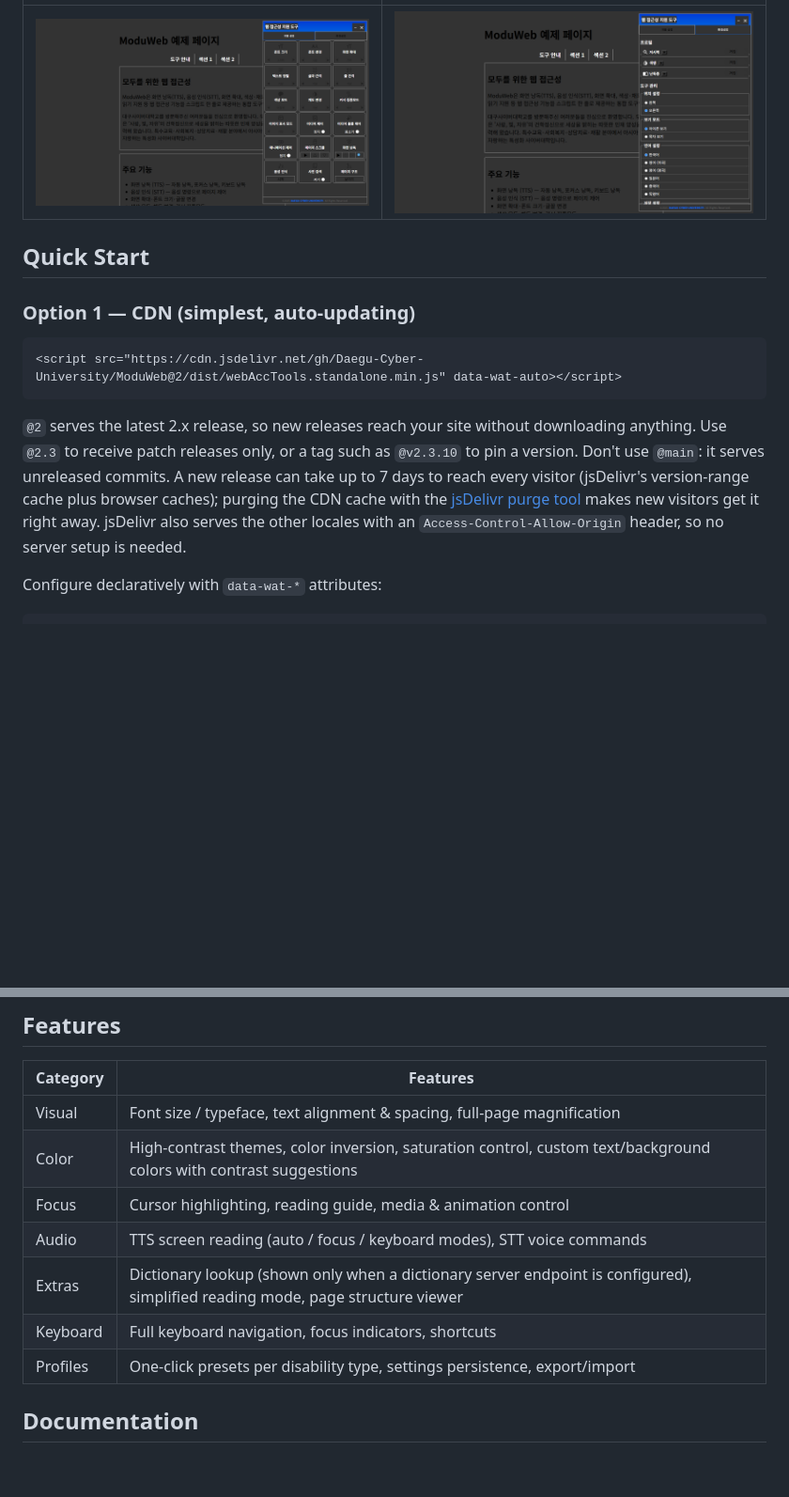
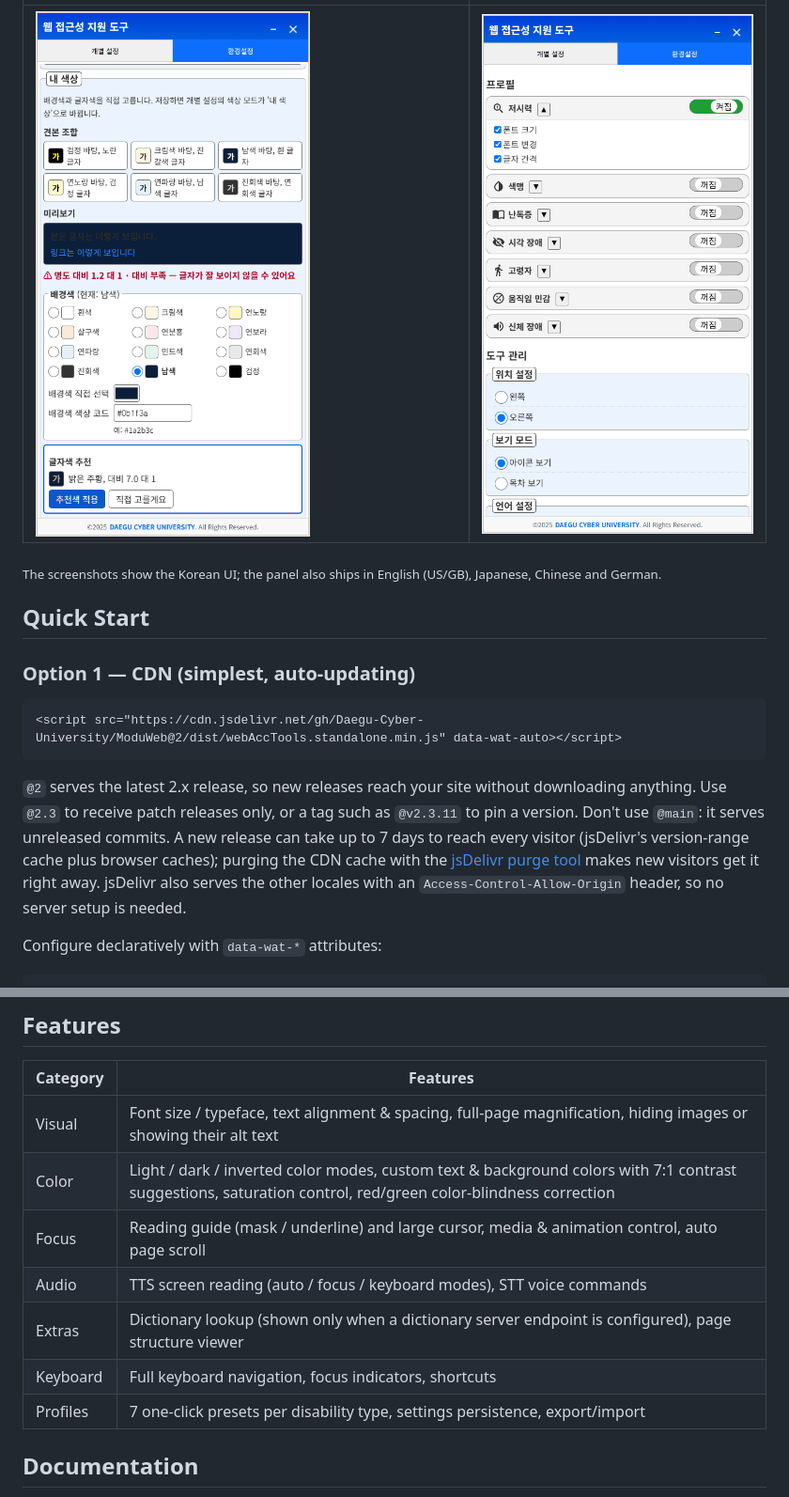
Before and after one commit to Daegu-Cyber-University/ModuWeb, a Markdown page: README.en.md, 2 parts joined by grey strips. Shown at 94% size. Drawn GitHub-style; pictures changed too: docs/assets/screenshots/panel-custom-colors.png (added), docs/assets/screenshots/panel-profiles.png (added), docs/assets/screenshots/panel-settings.png (deleted); blank space fills up the shorter version.

````diff
--- a/README.en.md
+++ b/README.en.md
@@ -26,5 +27,7 @@
 |---|---|
-| ![Page with dark color theme and enlarged font](docs/assets/screenshots/panel-styled.png) | ![Profile settings for low vision, color blindness, dyslexia](docs/assets/screenshots/panel-settings.png) |
+| ![The custom colors editor on the settings tab: after switching the background to navy, it warns that the contrast with the dark brown text is only 1.2:1 and suggests a light orange text color at 7.0:1](docs/assets/screenshots/panel-custom-colors.png) | ![The profile list on the settings tab: seven profiles, with low vision switched on and its options (font size, typeface, letter spacing) expanded](docs/assets/screenshots/panel-profiles.png) |
+
+<sub>The screenshots show the Korean UI; the panel also ships in English (US/GB), Japanese, Chinese and German.</sub>
 
 ## Quick Start
 
@@ -34,7 +37,7 @@
 <script src="https://cdn.jsdelivr.net/gh/Daegu-Cyber-University/ModuWeb@2/dist/webAccTools.standalone.min.js" data-wat-auto></script>
 ```
 
-`@2` serves the latest 2.x release, so new releases reach your site without downloading anything. Use `@2.3` to receive patch releases only, or a tag such as `@v2.3.10` to pin a version. Don't use `@main`: it serves unreleased commits. A new release can take up to 7 days to reach every visitor (jsDelivr's version-range cache plus browser caches); purging the CDN cache with the [jsDelivr purge tool](https://www.jsdelivr.com/tools/purge) makes new visitors get it right away. jsDelivr also serves the other locales with an `Access-Control-Allow-Origin` header, so no server setup is needed.
+`@2` serves the latest 2.x release, so new releases reach your site without downloading anything. Use `@2.3` to receive patch releases only, or a tag such as `@v2.3.11` to pin a version. Don't use `@main`: it serves unreleased commits. A new release can take up to 7 days to reach every visitor (jsDelivr's version-range cache plus browser caches); purging the CDN cache with the [jsDelivr purge tool](https://www.jsdelivr.com/tools/purge) makes new visitors get it right away. jsDelivr also serves the other locales with an `Access-Control-Allow-Origin` header, so no server setup is needed.
 
 Configure declaratively with `data-wat-*` attributes:
 
@@ -103,13 +106,13 @@ For IIS add the same header under `system.webServer/httpProtocol/customHeaders`
 
 | Category | Features |
 |---|---|
-| Visual | Font size / typeface, text alignment & spacing, full-page magnification |
-| Color | High-contrast themes, color inversion, saturation control, custom text/background colors with contrast suggestions |
-| Focus | Cursor highlighting, reading guide, media & animation control |
+| Visual | Font size / typeface, text alignment & spacing, full-page magnification, hiding images or showing their alt text |
+| Color | Light / dark / inverted color modes, custom text & background colors with 7:1 contrast suggestions, saturation control, red/green color-blindness correction |
+| Focus | Reading guide (mask / underline) and large cursor, media & animation control, auto page scroll |
 | Audio | TTS screen reading (auto / focus / keyboard modes), STT voice commands |
-| Extras | Dictionary lookup (shown only when a dictionary server endpoint is configured), simplified reading mode, page structure viewer |
+| Extras | Dictionary lookup (shown only when a dictionary server endpoint is configured), page structure viewer |
 | Keyboard | Full keyboard navigation, focus indicators, shortcuts |
-| Profiles | One-click presets per disability type, settings persistence, export/import |
+| Profiles | 7 one-click presets per disability type, settings persistence, export/import |
 
 ## Documentation
 
````
Also changed, not shown: other parts of README.en.md (+5 -4 lines), README.md (+16 -15 lines), docs/assets/screenshots/panel-main.png, docs/assets/screenshots/social-preview.png.
